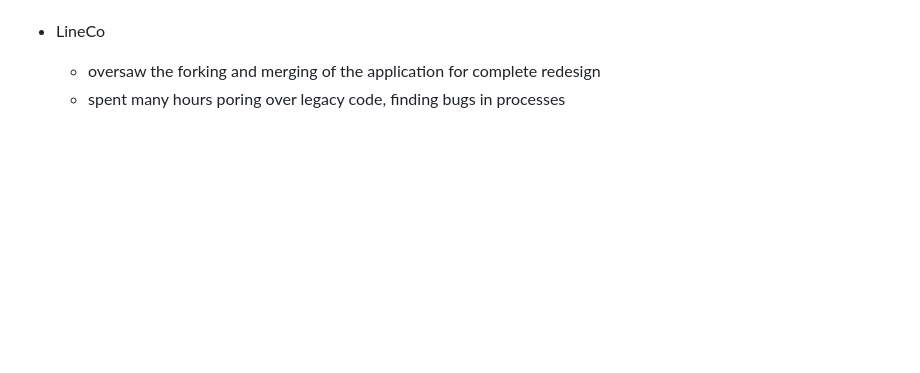
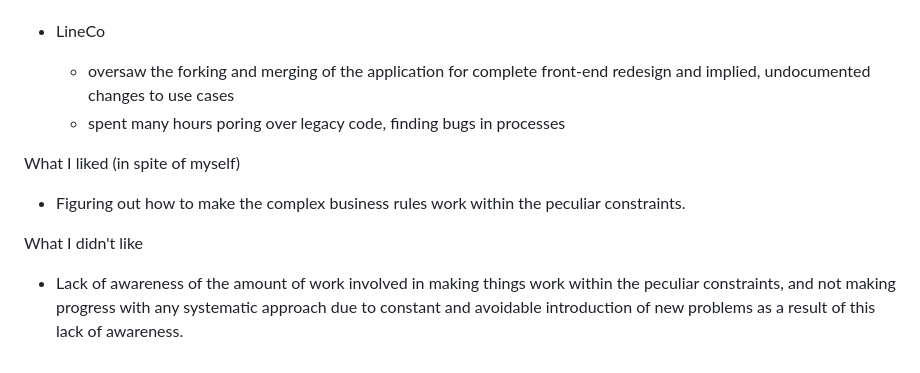
Before and after one commit to evokateur/cv-agents, a Markdown page: notes/multiemployer.md, the part around the change. Rendered like a GitHub page; blank space fills up the shorter version.

Commit message:
update multiemployer notes

```diff
--- a/notes/multiemployer.md
+++ b/notes/multiemployer.md
@@ -53,5 +53,16 @@ Projects
   - developed and maintained deployment scripts for each application, for internal draft, external draft, and production environments
 
 - LineCo
-  - oversaw the forking and merging of the application for complete redesign
+  - oversaw the forking and merging of the application for complete front-end redesign and implied, undocumented changes to use cases
   - spent many hours poring over legacy code, finding bugs in processes
+
+What I liked (in spite of myself)
+
+- Figuring out how to make the complex business rules work within the peculiar constraints.
+
+What I didn't like
+
+- Lack of awareness of the amount of work involved in making things work within
+the peculiar constraints, and not making progress with any systematic approach
+due to constant and avoidable introduction of new problems as a result of this
+lack of awareness.
```
